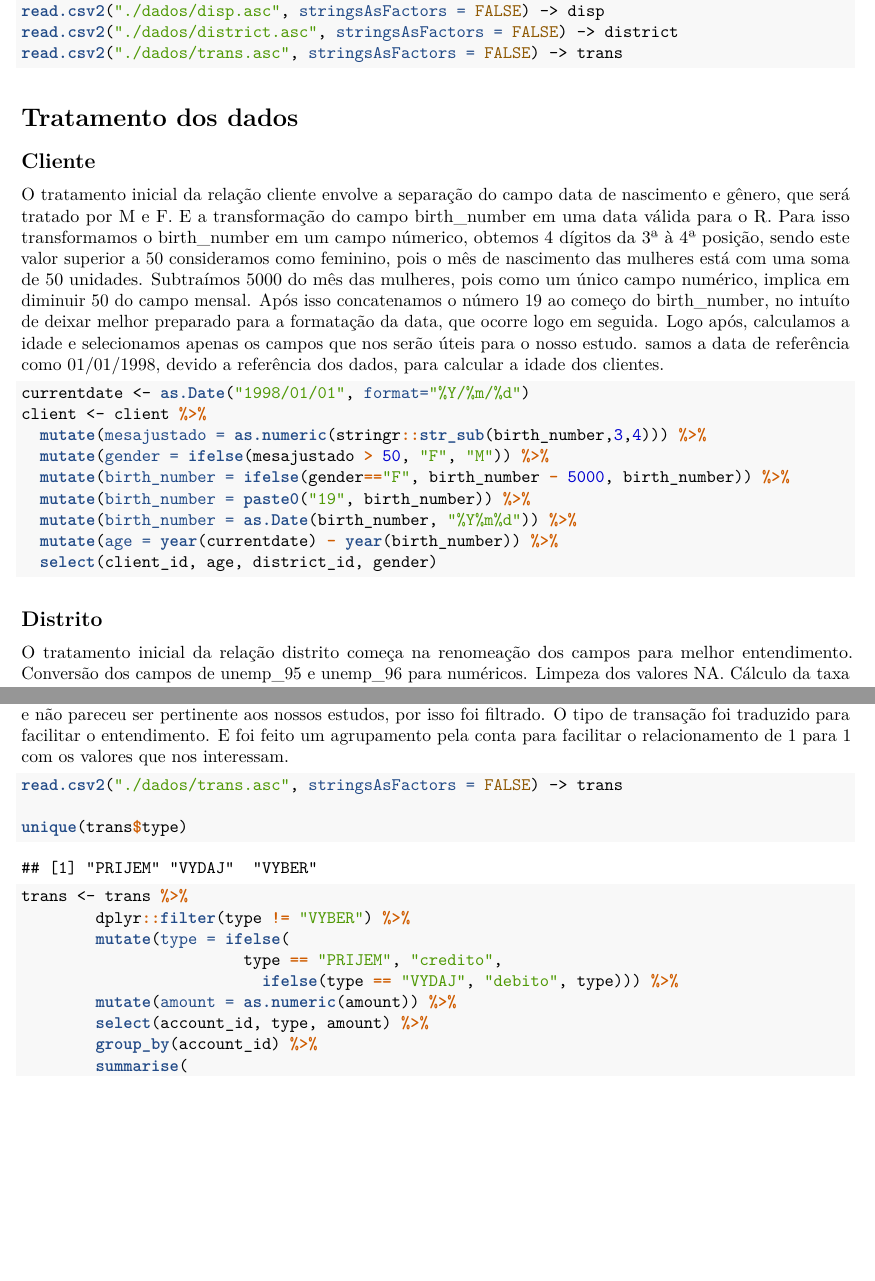
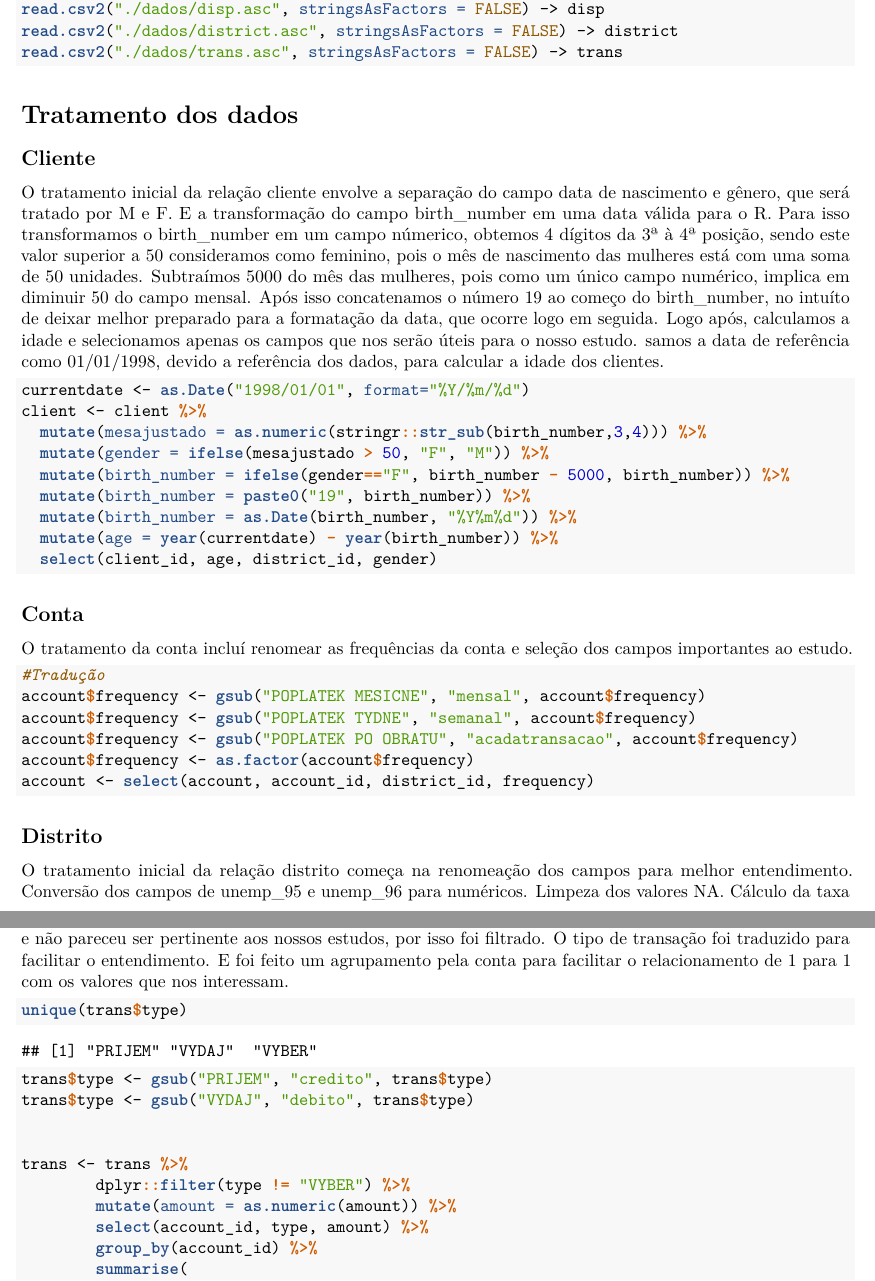
Before and after one commit to lucasjmatias/big-data-projeto-final-analise-exporatoria-dados, an R Markdown document (AnaliseExploratoriaBerka/TrabalhoFinalBancoCzech.Rmd): two parts of pages 3 and 4 of 4 before the commit and two parts of pages 3 and 4 of 5 after it, joined at a grey line, cut so that both start at the same text, the shorter picture padded with empty space. The pictures show the output file AnaliseExploratoriaBerka/TrabalhoFinalBancoCzech.pdf that the author committed with the source.

Commit message:
ajustes transação

````diff
--- a/AnaliseExploratoriaBerka/TrabalhoFinalBancoCzech.Rmd
+++ b/AnaliseExploratoriaBerka/TrabalhoFinalBancoCzech.Rmd
@@ -54,6 +54,17 @@ client <- client %>%
 
 ```
 
+##Conta
+O tratamento da conta incluí renomear as frequências da conta e seleção dos campos importantes ao estudo.
+```{r}
+#Tradução
+account$frequency <- gsub("POPLATEK MESICNE", "mensal", account$frequency)
+account$frequency <- gsub("POPLATEK TYDNE", "semanal", account$frequency)
+account$frequency <- gsub("POPLATEK PO OBRATU", "acadatransacao", account$frequency)
+account$frequency <- as.factor(account$frequency)
+account <- select(account, account_id, district_id, frequency)
+```
+
 ##Distrito
 O tratamento inicial da relação distrito começa na renomeação dos campos para melhor entendimento. Conversão dos campos de unemp_95 e unemp_96 para numéricos. Limpeza dos valores NA. Cálculo da taxa de desemprego entre os anos 95 e 96. E seleção dos valores que serão usados neste estudo.
 ```{r}
@@ -89,15 +99,14 @@ card <- card %>%
 ##Transação
 Na relação de transação, identificamos alguns valores como "VYBER" que não estão descritos na documentação e não pareceu ser pertinente aos nossos estudos, por isso foi filtrado. O tipo de transação foi traduzido para facilitar o entendimento. E foi feito um agrupamento pela conta para facilitar o relacionamento de 1 para 1 com os valores que nos interessam.
 ```{r}
-read.csv2("./dados/trans.asc", stringsAsFactors = FALSE) -> trans
+unique(trans$type)
 
-unique(trans$type)
+trans$type <- gsub("PRIJEM", "credito", trans$type)
+trans$type <- gsub("VYDAJ", "debito", trans$type)
+
 
 trans <- trans %>%
         dplyr::filter(type != "VYBER") %>%
-        mutate(type = ifelse(
-                        type == "PRIJEM", "credito",
-                          ifelse(type == "VYDAJ", "debito", type))) %>%
         mutate(amount = as.numeric(amount)) %>%
         select(account_id, type, amount) %>%
         group_by(account_id) %>%
````
Also changed, not shown: AnaliseExploratoriaBerka/PreparoConta.R (added, +13 -0 lines), AnaliseExploratoriaBerka/PreparoDisposicao.R (+2 -0 lines), AnaliseExploratoriaBerka/PreparoTransacao.R (+4 -3 lines), AnaliseExploratoriaBerka/TrabalhoFinalBancoCzech.pdf, AnaliseExploratoriaBerka/TrabalhoFinalBancoCzech.Rmd (1 more changed lines).
